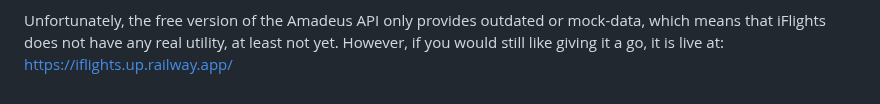
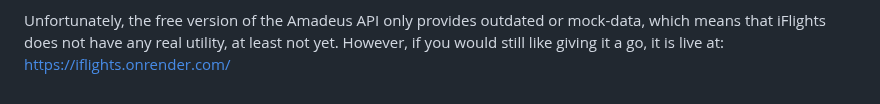
Before and after one commit to afonsogmarques/Flights, a Markdown page: README.md, the part around one of its changes. Rendered like a GitHub page.

Commit message:
update README.md with updated live demo URL

```diff
--- a/README.md
+++ b/README.md
@@ -21,4 +21,4 @@ I made use of several libraries that helped me accomplish my goals with this pro
 
 
 Unfortunately, the free version of the Amadeus API only provides outdated or mock-data, which means that iFlights does not have any real utility, at least not yet. However, if you would still like giving it a go, it is live at:
-https://iflights.up.railway.app/
+<https://iflights.onrender.com/>
```
Also changed, not shown: other parts of README.md (+1 -1 lines).
